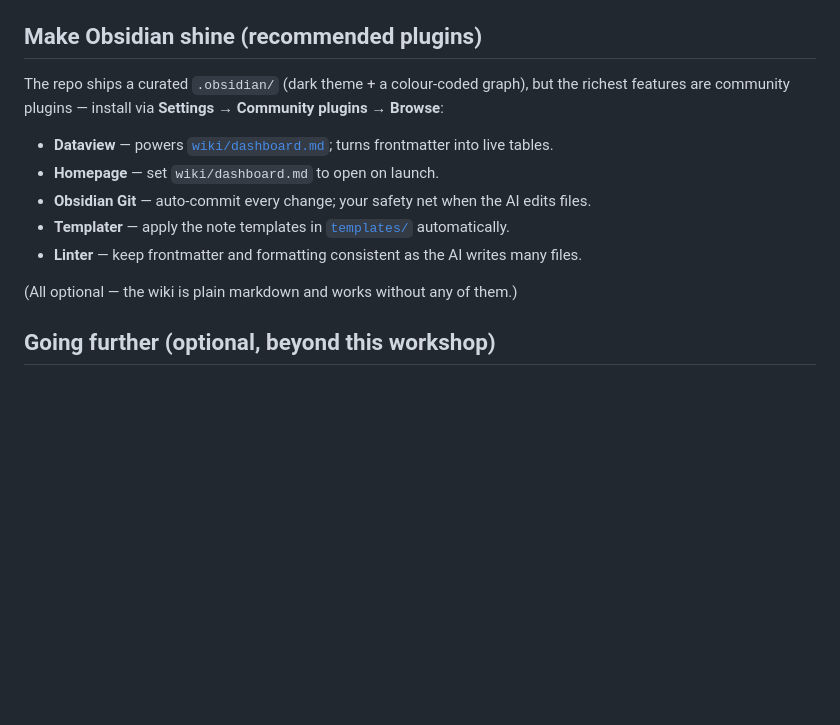
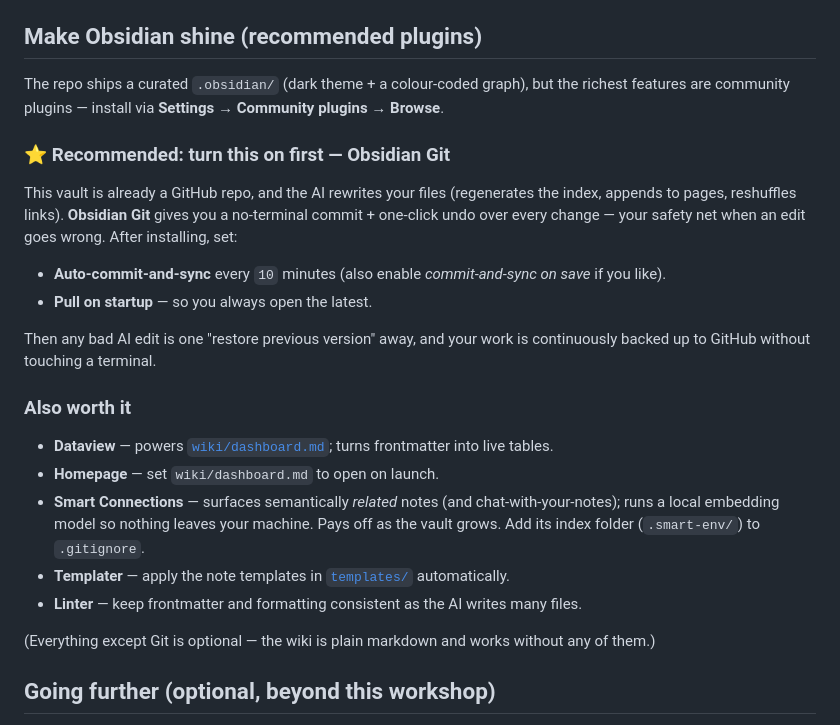
Before and after one commit to redoapp/day-to-day-ai-workshop, a Markdown page: KNOWLEDGE-BASE.md, the part around the change. Drawn GitHub-style; blank space fills up the shorter version.

Commit message:
Promote Obsidian Git to recommended-first; add Smart Connections
Call out Obsidian Git as the one plugin to enable on day one (auto-commit
+ pull-on-startup) for no-terminal undo/backup over AI edits. Add Smart
Connections (local-embedding related-notes) to the optional list.

Co-Authored-By: Claude Opus 4.8 <noreply@anthropic.com>

```diff
--- a/KNOWLEDGE-BASE.md
+++ b/KNOWLEDGE-BASE.md
@@ -71,15 +71,28 @@ Then run `/wiki-start` to clear the example and point the base at *your* topic.
 ## Make Obsidian shine (recommended plugins)
 
 The repo ships a curated `.obsidian/` (dark theme + a colour-coded graph), but the richest
-features are community plugins — install via **Settings → Community plugins → Browse**:
+features are community plugins — install via **Settings → Community plugins → Browse**.
 
+### ⭐ Recommended: turn this on first — Obsidian Git
+This vault is already a GitHub repo, and the AI rewrites your files (regenerates the index,
+appends to pages, reshuffles links). **Obsidian Git** gives you a no-terminal commit + one-click
+undo over every change — your safety net when an edit goes wrong. After installing, set:
+- **Auto-commit-and-sync** every `10` minutes (also enable *commit-and-sync on save* if you like).
+- **Pull on startup** — so you always open the latest.
+
+Then any bad AI edit is one "restore previous version" away, and your work is continuously backed
+up to GitHub without touching a terminal.
+
+### Also worth it
 - **Dataview** — powers [`wiki/dashboard.md`](wiki/dashboard.md); turns frontmatter into live tables.
 - **Homepage** — set `wiki/dashboard.md` to open on launch.
-- **Obsidian Git** — auto-commit every change; your safety net when the AI edits files.
+- **Smart Connections** — surfaces semantically *related* notes (and chat-with-your-notes); runs a
+  local embedding model so nothing leaves your machine. Pays off as the vault grows. Add its index
+  folder (`.smart-env/`) to `.gitignore`.
 - **Templater** — apply the note templates in [`templates/`](templates/) automatically.
 - **Linter** — keep frontmatter and formatting consistent as the AI writes many files.
 
-(All optional — the wiki is plain markdown and works without any of them.)
+(Everything except Git is optional — the wiki is plain markdown and works without any of them.)
 
 ## Going further (optional, beyond this workshop)
 
```
